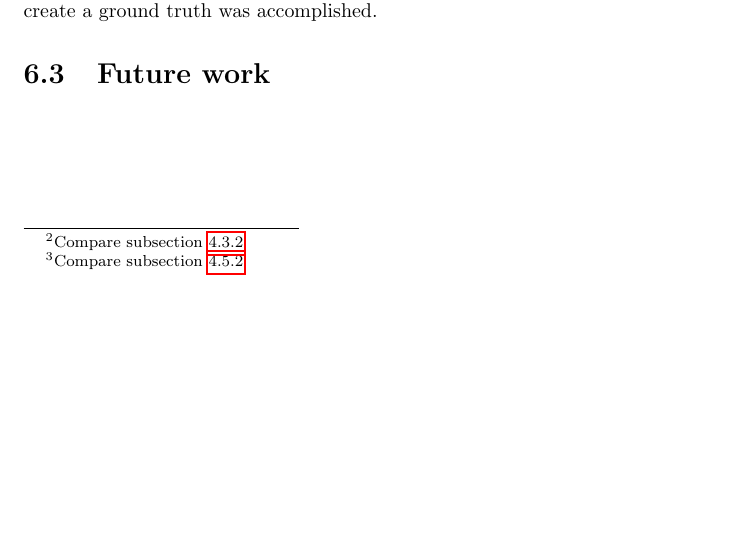
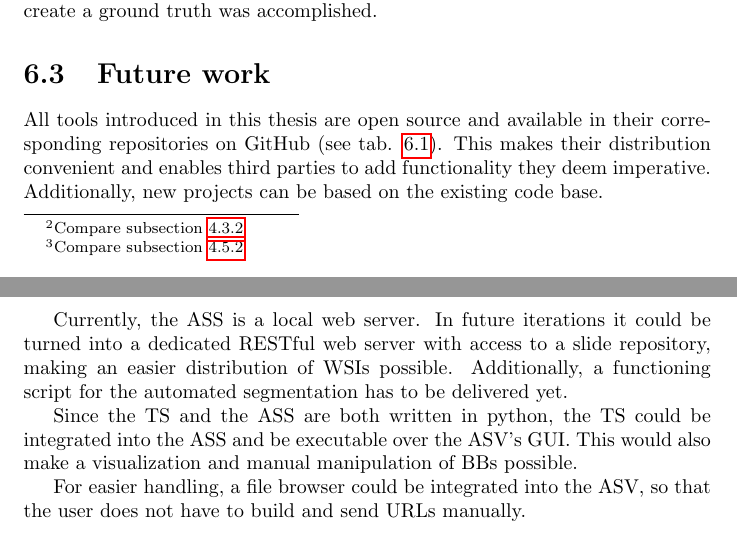
Before and after one commit to SasNaw/Thesis, a LaTeX thesis (document.tex, which reads tex/chap6.tex): part of page 83 of 136 before the commit and two parts of pages 83 and 84 of 137 after it, the two joined at a grey line, cut so that both start at the same text, the shorter picture padded with empty space. Compiled offline with pdfLaTeX.

Commit message:
added content to 6.3

```diff
--- a/tex/chap6.tex
+++ b/tex/chap6.tex
@@ -51,9 +51,10 @@ The tools presented in this thesis are capable of handling the complete process
 
 
 \section{Future work}
-% turn ASS into a real server
-% deliver a working segmentation script
-% implement wsi browser
-% implement wsi stack in viewer?
-% integrate CS and TS into ASV
-% visualization of tessellation in ASV
+All tools introduced in this thesis are open source and available in their corresponding repositories on GitHub (see tab. \ref{tab6_objCorrespondence}). This makes their distribution convenient and enables third parties to add functionality they deem imperative. Additionally, new projects can be based on the existing code base.
+
+Currently, the ASS is a local web server. In future iterations it could be turned into a dedicated RESTful web server with access to a slide repository, making an easier distribution of WSIs possible. Additionally, a functioning script for the automated segmentation has to be delivered yet.
+
+Since the TS and the ASS are both written in python, the TS could be integrated into the ASS and be executable over the ASV's GUI. This would also make a visualization and manual manipulation of BBs possible.
+
+For easier handling, a file browser could be integrated into the ASV, so that the user does not have to build and send URLs manually.
```
Also changed, not shown: 6 other files.
